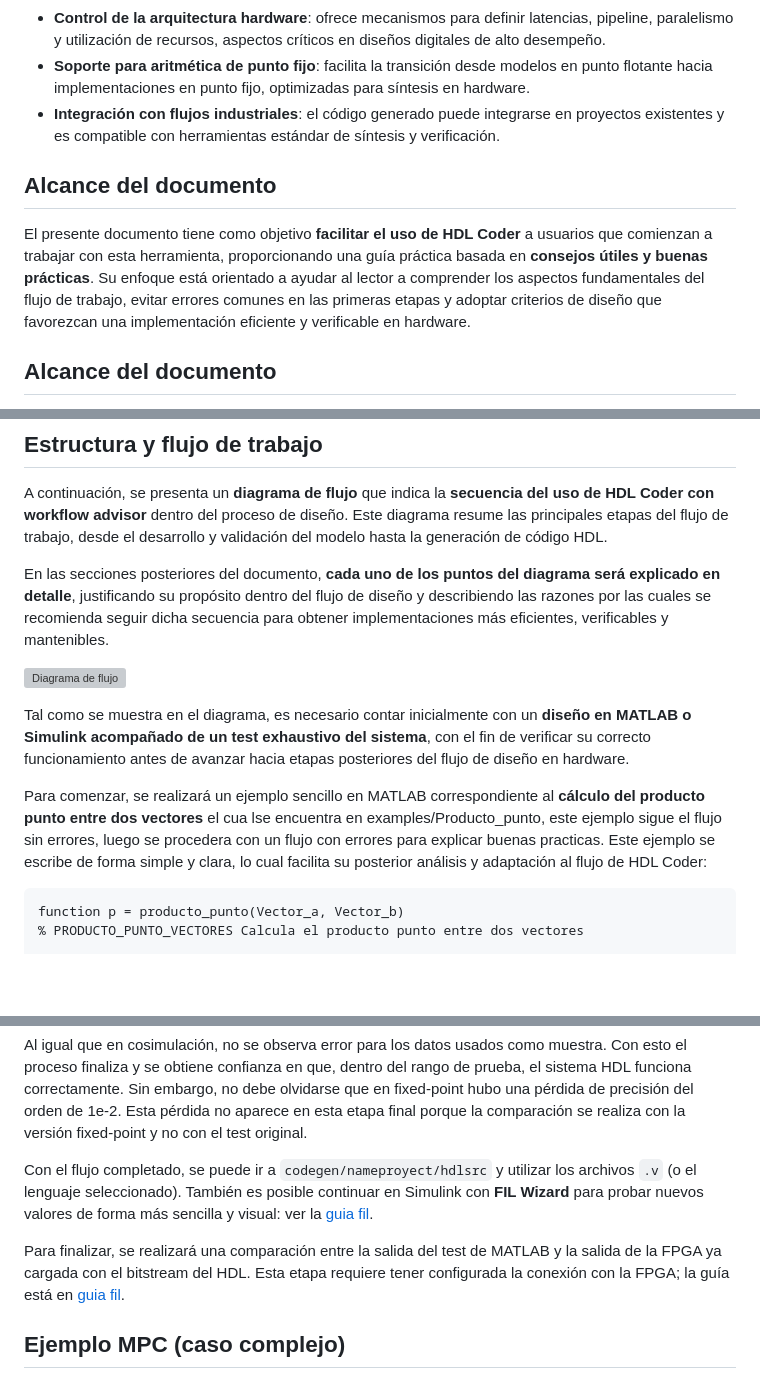
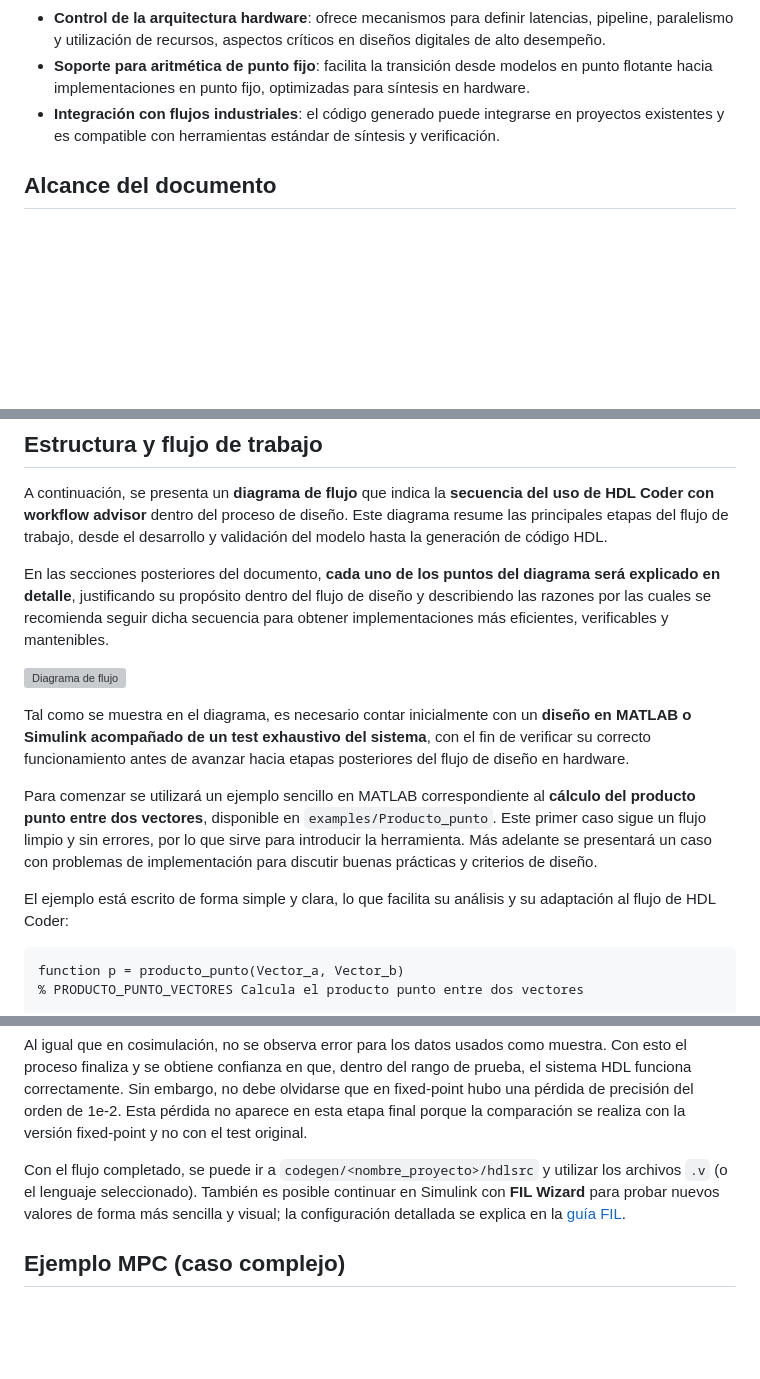
Before and after one commit to llillo2/memoria_fpga_design_matlab, a Markdown page: HDL_coder/README.md, 3 parts joined by grey strips. GitHub-like rendering; blank space fills up the shorter version; grey boxes are pictures that could not be loaded.

````diff
--- a/HDL_coder/README.md
+++ b/HDL_coder/README.md
@@ -10,10 +10,6 @@ El uso de HDL Coder aporta múltiples ventajas en entornos de diseño profesiona
 - **Control de la arquitectura hardware**: ofrece mecanismos para definir latencias, pipeline, paralelismo y utilización de recursos, aspectos críticos en diseños digitales de alto desempeño.
 - **Soporte para aritmética de punto fijo**: facilita la transición desde modelos en punto flotante hacia implementaciones en punto fijo, optimizadas para síntesis en hardware.
 - **Integración con flujos industriales**: el código generado puede integrarse en proyectos existentes y es compatible con herramientas estándar de síntesis y verificación.
-
-## Alcance del documento
-
-El presente documento tiene como objetivo **facilitar el uso de HDL Coder** a usuarios que comienzan a trabajar con esta herramienta, proporcionando una guía práctica basada en **consejos útiles y buenas prácticas**. Su enfoque está orientado a ayudar al lector a comprender los aspectos fundamentales del flujo de trabajo, evitar errores comunes en las primeras etapas y adoptar criterios de diseño que favorezcan una implementación eficiente y verificable en hardware.
 
 ## Alcance del documento
 
@@ -36,8 +32,9 @@ En las secciones posteriores del documento, **cada uno de los puntos del diagram
 
 Tal como se muestra en el diagrama, es necesario contar inicialmente con un **diseño en MATLAB o Simulink acompañado de un test exhaustivo del sistema**, con el fin de verificar su correcto funcionamiento antes de avanzar hacia etapas posteriores del flujo de diseño en hardware.
 
-Para comenzar, se realizará un ejemplo sencillo en MATLAB correspondiente al **cálculo del producto punto entre dos vectores** el cua lse encuentra en examples/Producto_punto, este ejemplo sigue el flujo sin errores, luego se procedera con un flujo con errores para explicar buenas practicas.
-Este ejemplo se escribe de forma simple y clara, lo cual facilita su posterior análisis y adaptación al flujo de HDL Coder:
+Para comenzar se utilizará un ejemplo sencillo en MATLAB correspondiente al **cálculo del producto punto entre dos vectores**, disponible en `examples/Producto_punto`. Este primer caso sigue un flujo limpio y sin errores, por lo que sirve para introducir la herramienta. Más adelante se presentará un caso con problemas de implementación para discutir buenas prácticas y criterios de diseño.
+
+El ejemplo está escrito de forma simple y clara, lo que facilita su análisis y su adaptación al flujo de HDL Coder:
 
 ```matlab
 function p = producto_punto(Vector_a, Vector_b)
@@ -350,9 +347,7 @@ Al finalizar, se genera el siguiente gráfico:
 
 Al igual que en cosimulación, no se observa error para los datos usados como muestra. Con esto el proceso finaliza y se obtiene confianza en que, dentro del rango de prueba, el sistema HDL funciona correctamente. Sin embargo, no debe olvidarse que en fixed-point hubo una pérdida de precisión del orden de 1e-2. Esta pérdida no aparece en esta etapa final porque la comparación se realiza con la versión fixed-point y no con el test original.
 
-Con el flujo completado, se puede ir a `codegen/nameproyect/hdlsrc` y utilizar los archivos `.v` (o el lenguaje seleccionado). También es posible continuar en Simulink con **FIL Wizard** para probar nuevos valores de forma más sencilla y visual: ver la [guia fil](../HDL_Verifier/FIL/README.md).
-
-Para finalizar, se realizará una comparación entre la salida del test de MATLAB y la salida de la FPGA ya cargada con el bitstream del HDL. Esta etapa requiere tener configurada la conexión con la FPGA; la guía está en [guia fil](../HDL_Verifier/FIL/README.md).
+Con el flujo completado, se puede ir a `codegen/<nombre_proyecto>/hdlsrc` y utilizar los archivos `.v` (o el lenguaje seleccionado). También es posible continuar en Simulink con **FIL Wizard** para probar nuevos valores de forma más sencilla y visual; la configuración detallada se explica en la [guía FIL](../HDL_Verifier/FIL/README.md).
 
 ## Ejemplo MPC (caso complejo)
 
````
Also changed, not shown: other parts of HDL_coder/README.md (+20 -16 lines), HDL_coder/images/pidaw_diagram.png (added), HDL_coder/images/pidaw_diagram2.png (added).
